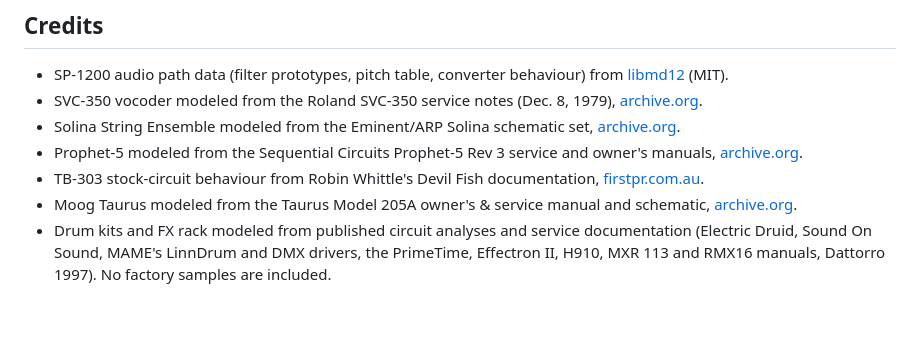
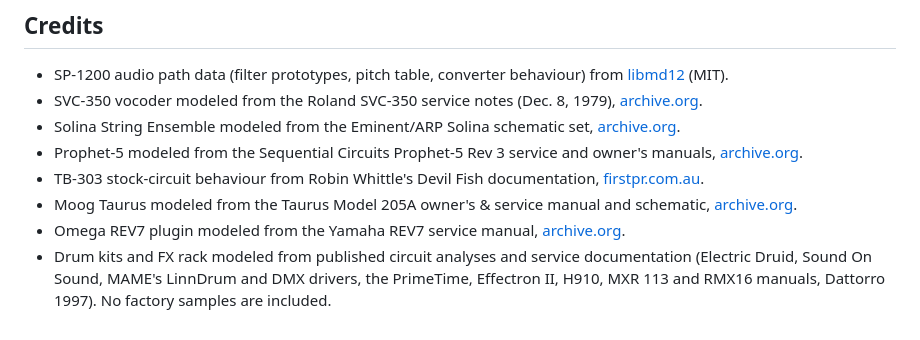
Before and after one commit to soursnake71/The-System, a Markdown page: README.md, the part around the change. Drawn GitHub-style.

```diff
--- a/README.md
+++ b/README.md
@@ -39,4 +39,5 @@ Plug it in, open the Audio tab and tap Enable input. When Chrome asks, allow the
 - Prophet-5 modeled from the Sequential Circuits Prophet-5 Rev 3 service and owner's manuals, [archive.org](https://archive.org/details/synthmanual-sequential-circuits-prophet-5-service-manual).
 - TB-303 stock-circuit behaviour from Robin Whittle's Devil Fish documentation, [firstpr.com.au](https://www.firstpr.com.au/rwi/dfish/).
 - Moog Taurus modeled from the Taurus Model 205A owner's & service manual and schematic, [archive.org](https://archive.org/details/Moog_Taurus_Model_205A_Owner_s_Service_Manual).
+- Omega REV7 plugin modeled from the Yamaha REV7 service manual, [archive.org](https://archive.org/details/yamaha_yamaha_rev7).
 - Drum kits and FX rack modeled from published circuit analyses and service documentation (Electric Druid, Sound On Sound, MAME's LinnDrum and DMX drivers, the PrimeTime, Effectron II, H910, MXR 113 and RMX16 manuals, Dattorro 1997). No factory samples are included.
```
Also changed, not shown: plugins/README.md (+33 -0 lines), plugins/rev7-panel.png (added), 12 other files.
